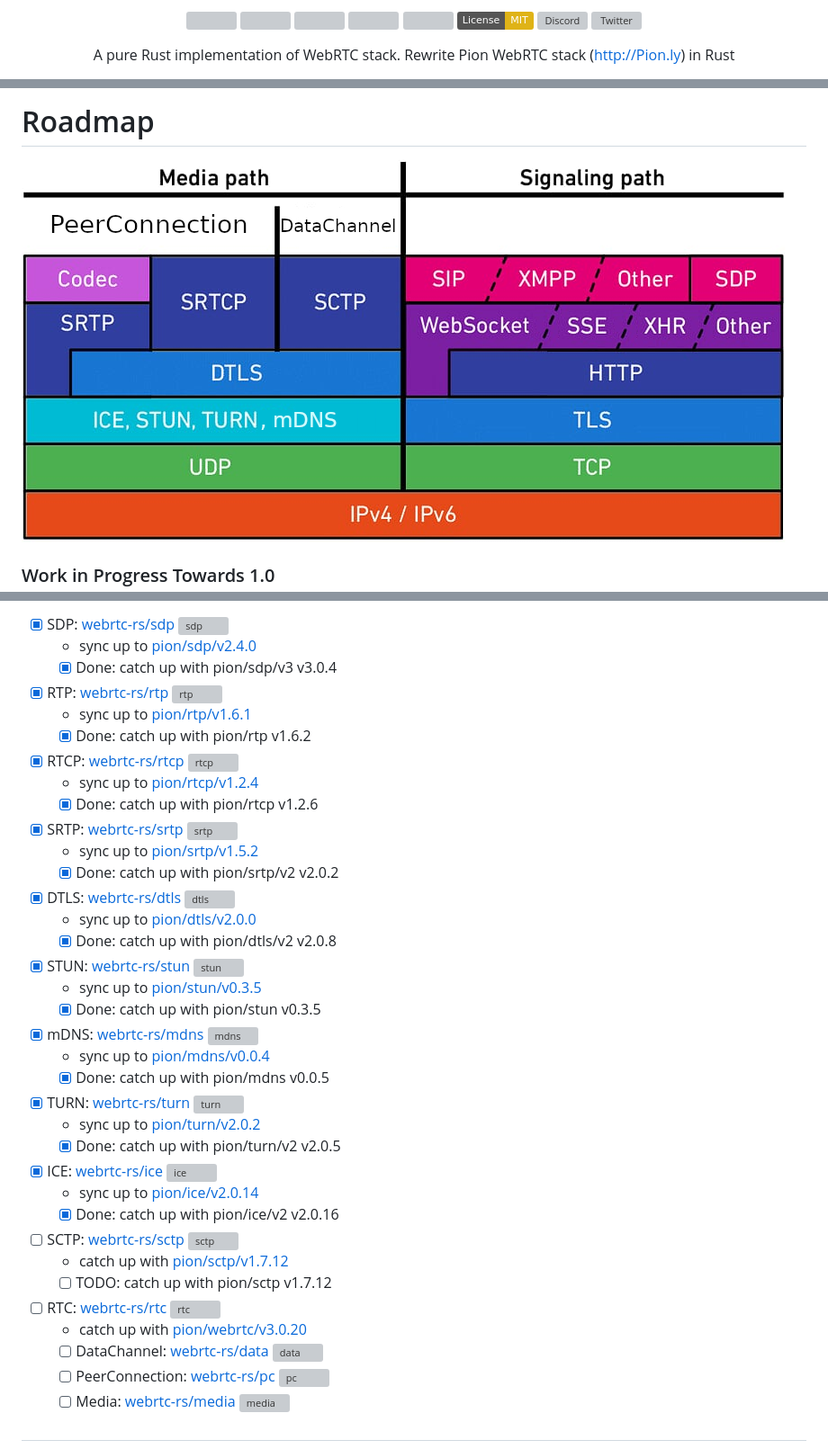
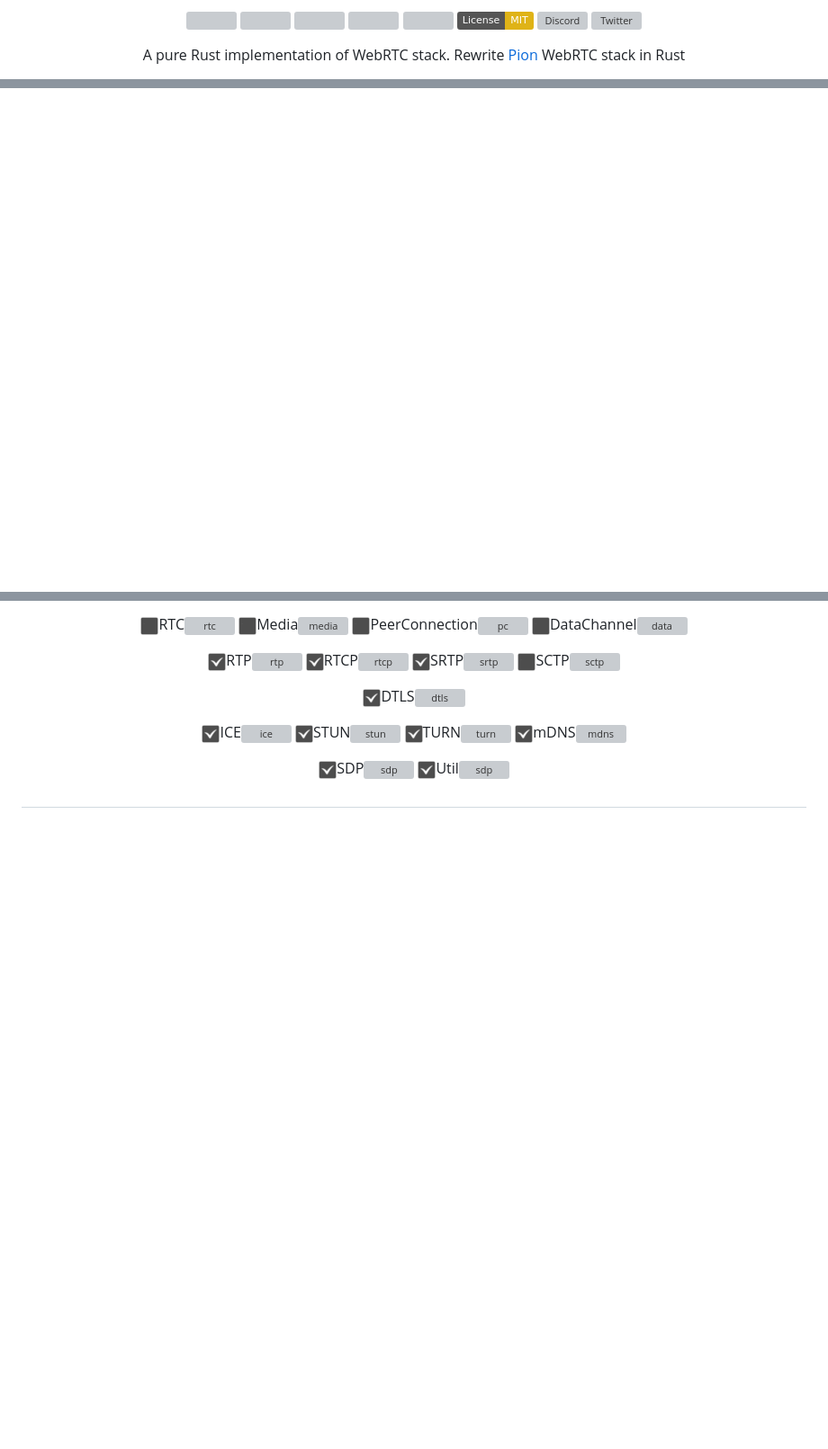
Before and after one commit to webrtc-rs/webrtc, a Markdown page: README.md, 3 parts joined by grey strips. Shown: that part at 90% size. GitHub-like rendering; pictures changed too: doc/check.png (added), doc/uncheck.png (added); badges without logos; blank space fills up the shorter version; grey boxes are pictures that could not be loaded.

Commit message:
refactor README.md

```diff
--- a/README.md
+++ b/README.md
@@ -29,6 +32,6 @@
  </a>
 </p>
 <p align="center">
- A pure Rust implementation of WebRTC stack. Rewrite Pion WebRTC stack (<a href="http://Pion.ly">http://Pion.ly</a>) in Rust
+ A pure Rust implementation of WebRTC stack. Rewrite <a href="http://Pion.ly">Pion</a> WebRTC stack in Rust
 </p>
 
@@ -43,10 +39,10 @@
 
-# Roadmap
-
-<img src="./doc/webrtc_stack.png" alt="WebRTC.rs">
-
-### Work in Progress Towards 1.0
-
+[webrtc-rs]: ./doc/webrtc.rs.png
+[webrtc-stack]: ./doc/webrtc_stack.png
+[check]: ./doc/check.png
+[uncheck]: ./doc/uncheck.png
+[util-badge]: https://img.shields.io/crates/v/webrtc-util.svg
+[util-url]: https://crates.io/crates/webrtc-util
 [sdp-badge]: https://img.shields.io/crates/v/sdp.svg
 [sdp-url]: https://crates.io/crates/sdp
 [rtp-badge]: https://img.shields.io/crates/v/rtp.svg
@@ -81,39 +78,25 @@
 
-- [x] SDP: [webrtc-rs/sdp](https://github.com/webrtc-rs/sdp) [![sdp][sdp-badge]][sdp-url]
-  - sync up to [pion/sdp/v2.4.0](https://github.com/pion/sdp/tree/b29f0bbd42fc719eabdb027117217b0ddb27abf1)
-  - [x] Done: catch up with pion/sdp/v3 v3.0.4
-- [x] RTP: [webrtc-rs/rtp](https://github.com/webrtc-rs/rtp) [![rtp][rtp-badge]][rtp-url]
-  - sync up to [pion/rtp/v1.6.1](https://github.com/pion/rtp/tree/0d8026ebf7c048a65f30b053f3ce22e7d5e738ee)
-  - [x] Done: catch up with pion/rtp v1.6.2
-- [x] RTCP: [webrtc-rs/rtcp](https://github.com/webrtc-rs/rtcp) [![rtcp][rtcp-badge]][rtcp-url]
-  - sync up to [pion/rtcp/v1.2.4](https://github.com/pion/rtcp/tree/d136b4927f135b17cb15c9b287e22a9e053bd498)
-  - [x] Done: catch up with pion/rtcp v1.2.6
-- [x] SRTP: [webrtc-rs/srtp](https://github.com/webrtc-rs/srtp) [![srtp][srtp-badge]][srtp-url]
-  - sync up to [pion/srtp/v1.5.2](https://github.com/pion/srtp/tree/071a6b95ab38e9eab9324dacd608dde1ec0c7cd3)
-  - [x] Done: catch up with pion/srtp/v2 v2.0.2
-- [x] DTLS: [webrtc-rs/dtls](https://github.com/webrtc-rs/dtls) [![dtls][dtls-badge]][dtls-url]
-  - sync up to [pion/dtls/v2.0.0](https://github.com/pion/dtls/tree/789798433596e4dd92451b66984dddb2f8a9f165)
-  - [x] Done: catch up with pion/dtls/v2 v2.0.8
-- [x] STUN: [webrtc-rs/stun](https://github.com/webrtc-rs/stun) [![stun][stun-badge]][stun-url]
-  - sync up to [pion/stun/v0.3.5](https://github.com/pion/stun/tree/7b20b792b7e18b3846032aaa80e8c0e2d412d0f8)
-  - [x] Done: catch up with pion/stun v0.3.5
-- [x] mDNS: [webrtc-rs/mdns](https://github.com/webrtc-rs/mdns) [![mdns][mdns-badge]][mdns-url]
-  - sync up to [pion/mdns/v0.0.4](https://github.com/pion/mdns/tree/2e1665e5f21a89afc152bb4b3791b30eda9b28cf)
-  - [x] Done: catch up with pion/mdns v0.0.5
-- [x] TURN: [webrtc-rs/turn](https://github.com/webrtc-rs/turn) [![turn][turn-badge]][turn-url]
-  - sync up to [pion/turn/v2.0.2](https://github.com/pion/turn/tree/502d01577bf86a442ab9b9fa23f78987e7f1e1cd)
-  - [x] Done: catch up with pion/turn/v2 v2.0.5
-- [x] ICE: [webrtc-rs/ice](https://github.com/webrtc-rs/ice) [![ice][ice-badge]][ice-url]
-  - sync up to [pion/ice/v2.0.14](https://github.com/pion/ice/tree/c0a874421c45ef6bbc51166b9056aa46c201f075)
-  - [x] Done: catch up with pion/ice/v2 v2.0.16
-- [ ] SCTP: [webrtc-rs/sctp](https://github.com/webrtc-rs/sctp) [![sctp][sctp-badge]][sctp-url]
-  - catch up with [pion/sctp/v1.7.12](https://github.com/pion/sctp/tree/v1.7.12)
-  - [ ] TODO: catch up with pion/sctp v1.7.12
-- [ ] RTC: [webrtc-rs/rtc](https://github.com/webrtc-rs/rtc) [![rtc][rtc-badge]][rtc-url]
-  - catch up with [pion/webrtc/v3.0.20](https://github.com/pion/webrtc/tree/v3.0.20)
-  - [ ] DataChannel: [webrtc-rs/data](https://github.com/webrtc-rs/data) [![data][data-badge]][data-url]
-  - [ ] PeerConnection: [webrtc-rs/pc](https://github.com/webrtc-rs/pc) [![pc][pc-badge]][pc-url]
-  - [ ] Media: [webrtc-rs/media](https://github.com/webrtc-rs/media) [![media][media-badge]][media-url]
+![uncheck][uncheck]RTC[![rtc][rtc-badge]][rtc-url]
+![uncheck][uncheck]Media[![media][media-badge]][media-url]
+![uncheck][uncheck]PeerConnection[![pc][pc-badge]][pc-url]
+![uncheck][uncheck]DataChannel[![data][data-badge]][data-url]
+
+![check][check]RTP[![rtp][rtp-badge]][rtp-url]
+![check][check]RTCP[![rtcp][rtcp-badge]][rtcp-url]
+![check][check]SRTP[![srtp][srtp-badge]][srtp-url]
+![uncheck][uncheck]SCTP[![sctp][sctp-badge]][sctp-url]
+
+![check][check]DTLS[![dtls][dtls-badge]][dtls-url]
+
+![check][check]ICE[![ice][ice-badge]][ice-url]
+![check][check]STUN[![stun][stun-badge]][stun-url]
+![check][check]TURN[![turn][turn-badge]][turn-url]
+![check][check]mDNS[![mdns][mdns-badge]][mdns-url]
+
+![check][check]SDP[![sdp][sdp-badge]][sdp-url]
+![check][check]Util[![sdp][util-badge]][util-url]
+
+</center>
 
 #
 
```
Also changed, not shown: other parts of README.md (+27 -13 lines).
